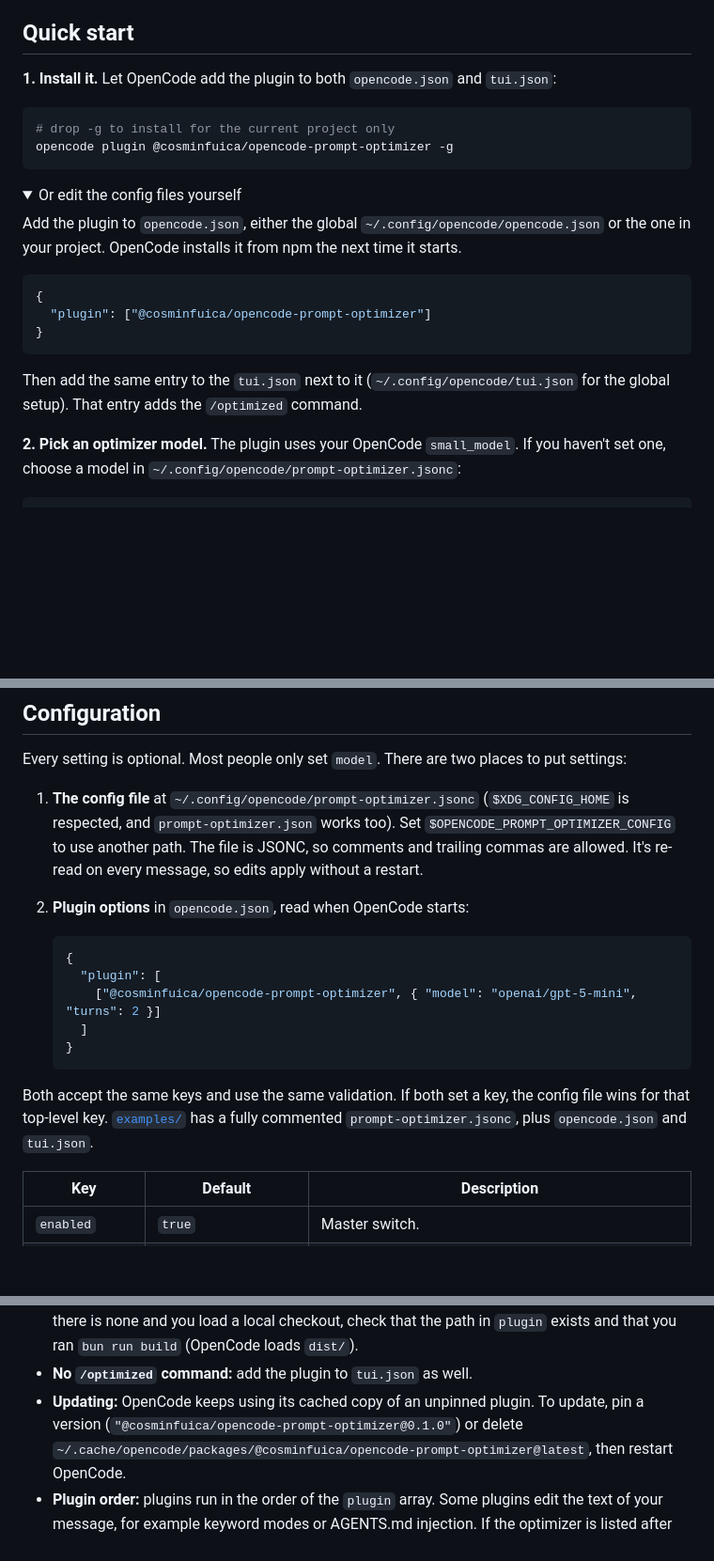
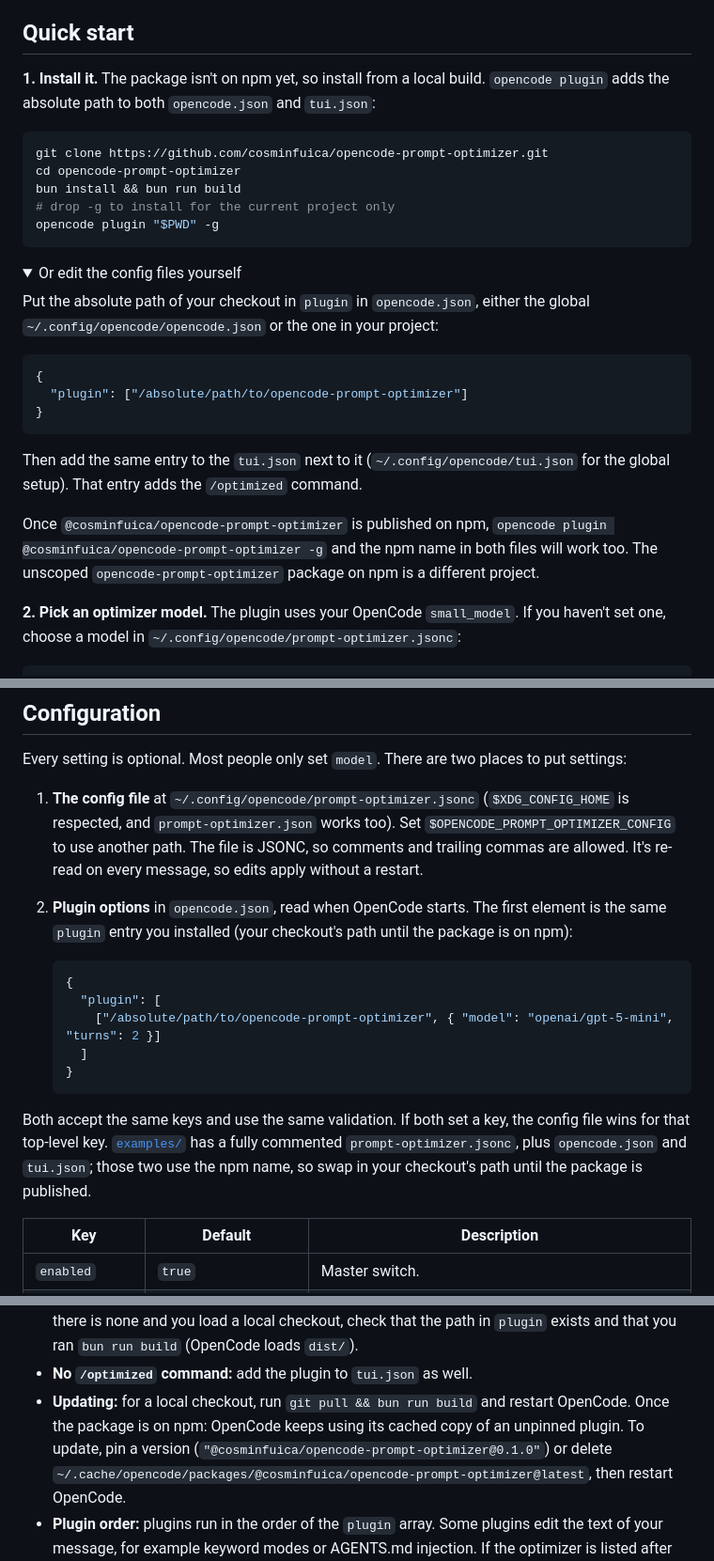
Before and after one commit to cosminfuica/opencode-prompt-optimizer, a Markdown page: README.md, 3 parts joined by grey strips. Shown at 94% size. Rendered like a GitHub page; folded sections open; blank space fills up the shorter version.

Commit message:
README: install from a local build until the npm package exists (review P0-1 interim, R1, R2)
@cosminfuica/opencode-prompt-optimizer isn't on npm (registry 404), so
Quick start step 1, the manual config and the plugin-options snippet all
failed, the manual one silently. Until it's published:

- Quick start leads with clone, build and `opencode plugin "$PWD" -g`,
  the path the runtime review verified, and notes that the unscoped npm
  name is someone else's package.
- The plugin-options snippet uses the checkout path; examples/ keeps the
  npm name, with a note to swap in the path.
- The npm badge points at the GitHub repository instead.
- Updating covers a local checkout first.

Revert this commit after `npm publish` (the publish itself needs the
maintainer's npm credentials).

````diff
--- a/README.md
+++ b/README.md
@@ -85,27 +85,35 @@ leave an already-clear prompt essentially unchanged, and never do the task thems
 
 ## Quick start
 
-**1. Install it.** Let OpenCode add the plugin to both `opencode.json` and `tui.json`:
+**1. Install it.** The package isn't on npm yet, so install from a local build. `opencode plugin` adds the absolute
+path to both `opencode.json` and `tui.json`:
 
 ```sh
+git clone https://github.com/cosminfuica/opencode-prompt-optimizer.git
+cd opencode-prompt-optimizer
+bun install && bun run build
 # drop -g to install for the current project only
-opencode plugin @cosminfuica/opencode-prompt-optimizer -g
+opencode plugin "$PWD" -g
 ```
 
 <details>
 <summary>Or edit the config files yourself</summary>
 
-Add the plugin to `opencode.json`, either the global `~/.config/opencode/opencode.json` or the one in your project.
-OpenCode installs it from npm the next time it starts.
+Put the absolute path of your checkout in `plugin` in `opencode.json`, either the global
+`~/.config/opencode/opencode.json` or the one in your project:
 
 ```json
 {
-  "plugin": ["@cosminfuica/opencode-prompt-optimizer"]
+  "plugin": ["/absolute/path/to/opencode-prompt-optimizer"]
 }
 ```
 
 Then add the same entry to the `tui.json` next to it (`~/.config/opencode/tui.json` for the global setup). That entry
 adds the `/optimized` command.
+
+Once `@cosminfuica/opencode-prompt-optimizer` is published on npm, `opencode plugin @cosminfuica/opencode-prompt-optimizer -g`
+and the npm name in both files will work too. The unscoped `opencode-prompt-optimizer` package on npm is a different
+project.
 
 </details>
 
@@ -228,18 +236,20 @@ Every setting is optional. Most people only set `model`. There are two places to
    `prompt-optimizer.json` works too). Set `$OPENCODE_PROMPT_OPTIMIZER_CONFIG` to use another path. The file is
    JSONC, so comments and trailing commas are allowed. It's re-read on every message, so edits apply without a
    restart.
-2. **Plugin options** in `opencode.json`, read when OpenCode starts:
+2. **Plugin options** in `opencode.json`, read when OpenCode starts. The first element is the same `plugin` entry you
+   installed (your checkout's path until the package is on npm):
 
    ```json
    {
      "plugin": [
-       ["@cosminfuica/opencode-prompt-optimizer", { "model": "openai/gpt-5-mini", "turns": 2 }]
+       ["/absolute/path/to/opencode-prompt-optimizer", { "model": "openai/gpt-5-mini", "turns": 2 }]
      ]
    }
    ```
 
 Both accept the same keys and use the same validation. If both set a key, the config file wins for that top-level key.
-[`examples/`](examples/) has a fully commented `prompt-optimizer.jsonc`, plus `opencode.json` and `tui.json`.
+[`examples/`](examples/) has a fully commented `prompt-optimizer.jsonc`, plus `opencode.json` and `tui.json`; those two
+use the npm name, so swap in your checkout's path until the package is published.
 
 | Key | Default | Description |
 |---|---|---|
@@ -430,7 +440,8 @@ Set `"enabled": false` in `prompt-optimizer.jsonc`. It applies from the next mes
   `Optimizing with …` toast or a `prompt-optimizer:` log line. If there is none and you load a local checkout, check
   that the path in `plugin` exists and that you ran `bun run build` (OpenCode loads `dist/`).
 - **No `/optimized` command:** add the plugin to `tui.json` as well.
-- **Updating:** OpenCode keeps using its cached copy of an unpinned plugin. To update, pin a version
+- **Updating:** for a local checkout, run `git pull && bun run build` and restart OpenCode. Once the package is on
+  npm: OpenCode keeps using its cached copy of an unpinned plugin. To update, pin a version
   (`"@cosminfuica/opencode-prompt-optimizer@0.1.0"`) or delete
   `~/.cache/opencode/packages/@cosminfuica/opencode-prompt-optimizer@latest`, then restart OpenCode.
 - **Plugin order:** plugins run in the order of the `plugin` array. Some plugins edit the text of your message, for
````
Also changed, not shown: other parts of README.md (+1 -1 lines).
